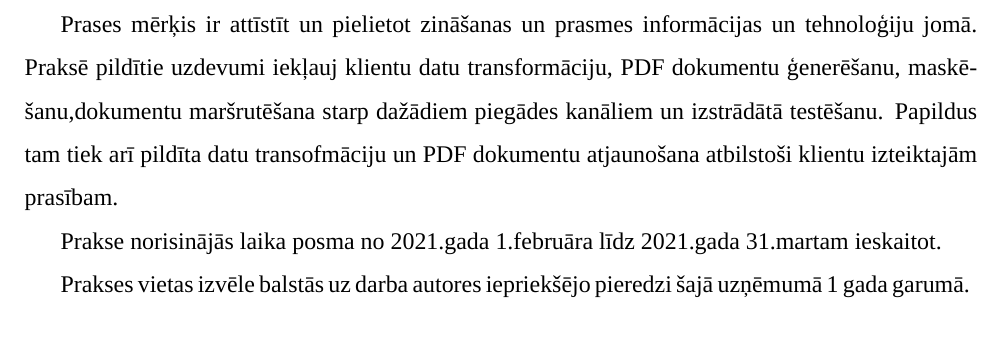
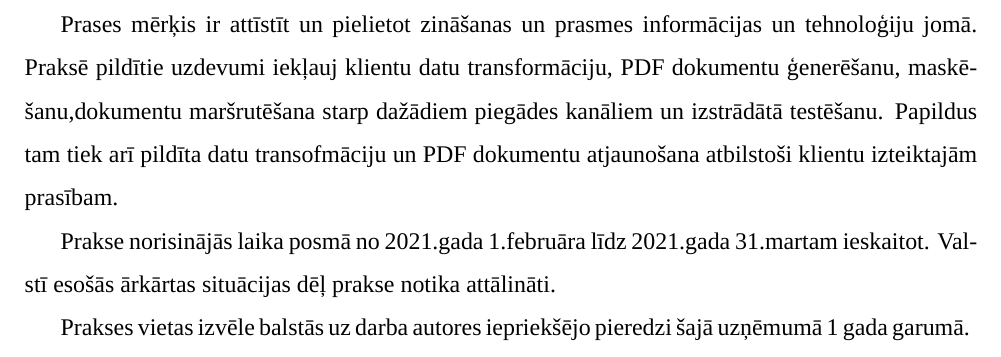
Before and after one commit to ArinaSolovjova/Prakse, a LaTeX document (main.tex, which reads sections/ievads.tex): part of page 3 of 9, cut so that both start at the same text. Compiled offline with XeLaTeX; a missing font is replaced by an installed copy or a similar font.

Commit message:
Update for covid

```diff
--- a/sections/ievads.tex
+++ b/sections/ievads.tex
@@ -1,5 +1,5 @@
 % ievads (prakses mērķis, uzdevumi, periods);
 Prases mērķis ir attīstīt un pielietot zināšanas un prasmes informācijas un tehnoloģiju jomā.
 Praksē pildītie uzdevumi iekļauj klientu datu transformāciju, PDF dokumentu ģenerēšanu, maskēšanu,dokumentu maršrutēšana starp dažādiem piegādes kanāliem un izstrādātā testēšanu. Papildus tam tiek arī pildīta datu transofmāciju un PDF dokumentu atjaunošana atbilstoši klientu izteiktajām prasībam.
-\par Prakse norisinājās laika posma no 2021.gada 1.februāra līdz 2021.gada 31.martam ieskaitot.
+\par Prakse norisinājās laika posmā no 2021.gada 1.februāra līdz 2021.gada 31.martam ieskaitot. Valstī esošās ārkārtas situācijas dēļ prakse notika attālināti.
 \par Prakses vietas izvēle balstās uz darba autores iepriekšējo pieredzi šajā uzņēmumā 1 gada garumā.
```
